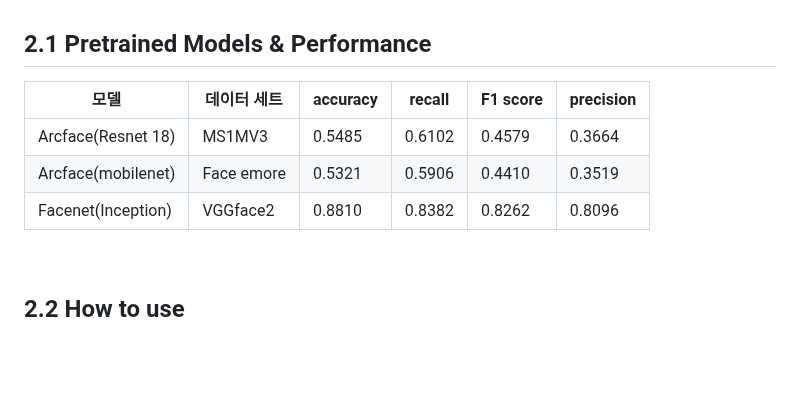
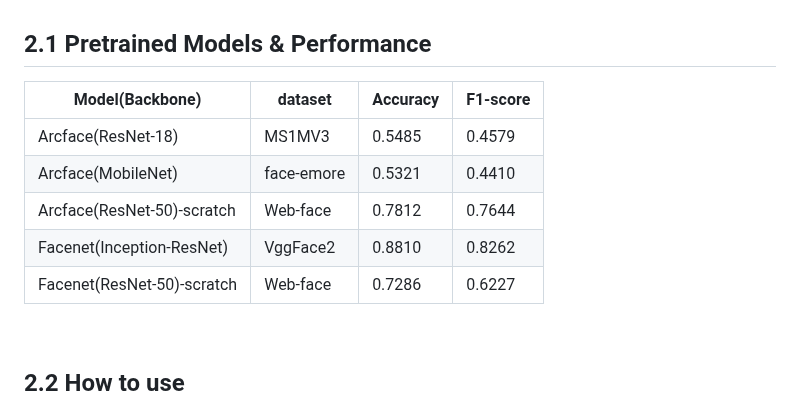
Before and after one commit to boostcampaitech5/level3_cv_finalproject-cv-14, a Markdown page: README.md, the part around the change. GitHub-like rendering; blank space fills up the shorter version.

```diff
--- a/README.md
+++ b/README.md
@@ -89,11 +89,13 @@ requirements.txt: 필요한 파이썬 라이브러리를 기술한 파일입니
 
 ## 2.1 Pretrained Models & Performance
 
-| 모델               | 데이터 세트 | accuracy | recall | F1 score | precision |
-| ------------------ | ----------- | -------- | ------ | -------- | --------- |
-| Arcface(Resnet 18) | MS1MV3      | 0.5485   | 0.6102 | 0.4579   | 0.3664    |
-| Arcface(mobilenet) | Face emore  | 0.5321   | 0.5906 | 0.4410   | 0.3519    |
-| Facenet(Inception) | VGGface2    | 0.8810   | 0.8382 | 0.8262   | 0.8096    |
+| Model(Backbone) | dataset | Accuracy | F1-score |
+|---|---|---|---|
+| Arcface(ResNet-18) | MS1MV3 | 0.5485 | 0.4579 |
+| Arcface(MobileNet) | face-emore | 0.5321 | 0.4410 |
+| Arcface(ResNet-50)-scratch | Web-face | 0.7812 | 0.7644 |
+| Facenet(Inception-ResNet) | VggFace2 | 0.8810 | 0.8262 |
+| Facenet(ResNet-50)-scratch | Web-face | 0.7286 | 0.6227 |
 
 <br/>
 
```
